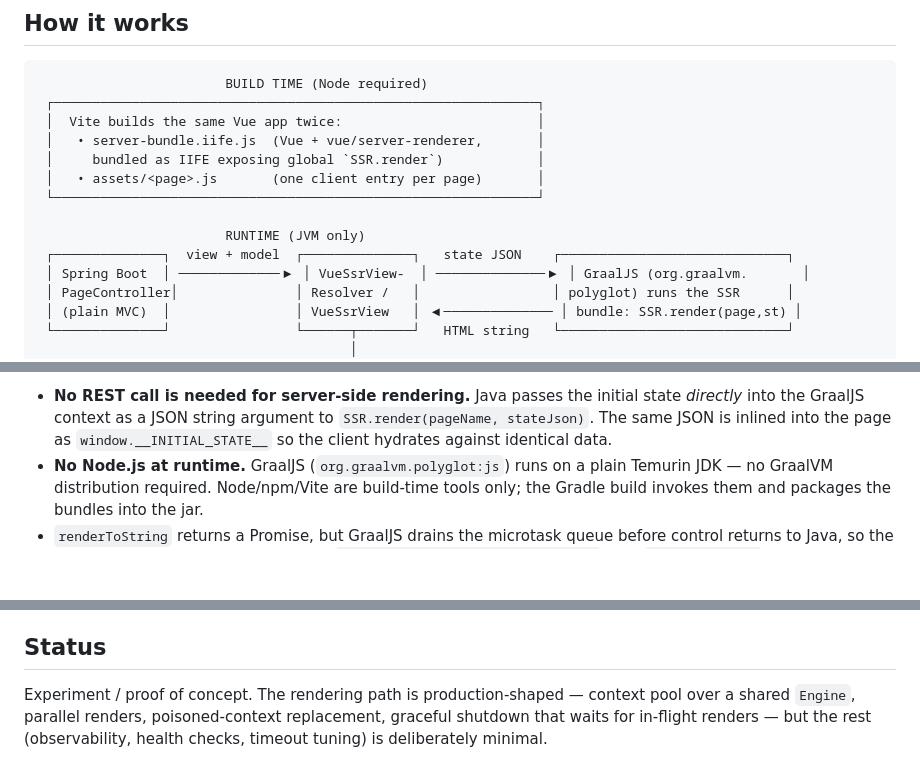
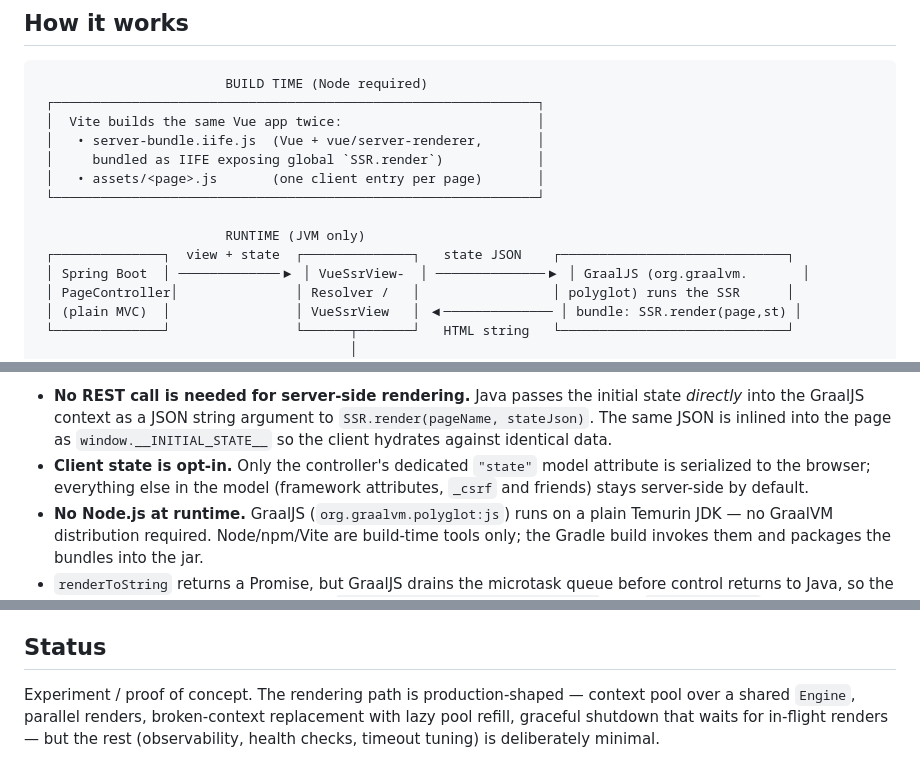
Before and after one commit to chbloemer/jsinjava-test, a Markdown page: README.md, 3 parts joined by grey strips. GitHub-like rendering; blank space fills up the shorter version.

Commit message:
docs: align README with opt-in client state and pool refill
Co-Authored-By: Claude Fable 5 <noreply@anthropic.com>

```diff
--- a/README.md
+++ b/README.md
@@ -16,7 +16,7 @@ An experiment: can you run an **isomorphic (SSR + hydration) Vue 3 webapp entire
  └──────────────────────────────────────────────────────────────┘
 
                         RUNTIME (JVM only)
- ┌──────────────┐  view + model  ┌──────────────┐   state JSON    ┌─────────────────────────────┐
+ ┌──────────────┐  view + state  ┌──────────────┐   state JSON    ┌─────────────────────────────┐
  │ Spring Boot  │ ─────────────▶ │ VueSsrView-  │ ──────────────▶ │ GraalJS (org.graalvm.       │
  │ PageController│               │ Resolver /   │                 │ polyglot) runs the SSR      │
  │ (plain MVC)  │                │ VueSsrView   │ ◀────────────── │ bundle: SSR.render(page,st) │
@@ -36,6 +36,9 @@ Key points:
   state *directly* into the GraalJS context as a JSON string argument to
   `SSR.render(pageName, stateJson)`. The same JSON is inlined into the page as
   `window.__INITIAL_STATE__` so the client hydrates against identical data.
+- **Client state is opt-in.** Only the controller's dedicated `"state"` model
+  attribute is serialized to the browser; everything else in the model
+  (framework attributes, `_csrf` and friends) stays server-side by default.
 - **No Node.js at runtime.** GraalJS (`org.graalvm.polyglot:js`) runs on a plain
   Temurin JDK — no GraalVM distribution required. Node/npm/Vite are build-time
   tools only; the Gradle build invokes them and packages the bundles into the jar.
@@ -125,6 +128,7 @@ The jar is self-contained — it runs on a machine without Node installed.
 ## Status
 
 Experiment / proof of concept. The rendering path is production-shaped —
-context pool over a shared `Engine`, parallel renders, poisoned-context
-replacement, graceful shutdown that waits for in-flight renders — but the rest
-(observability, health checks, timeout tuning) is deliberately minimal.
+context pool over a shared `Engine`, parallel renders, broken-context
+replacement with lazy pool refill, graceful shutdown that waits for in-flight
+renders — but the rest (observability, health checks, timeout tuning) is
+deliberately minimal.
```
Also changed, not shown: other parts of README.md (+1 -1 lines).
